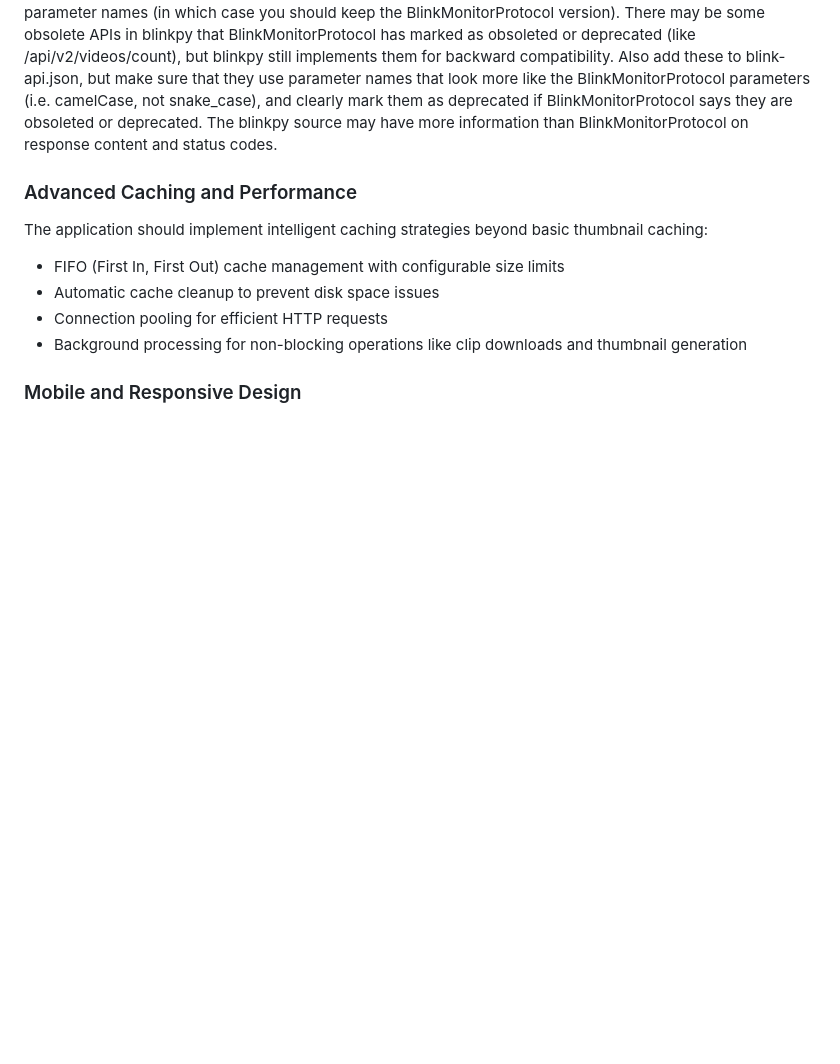
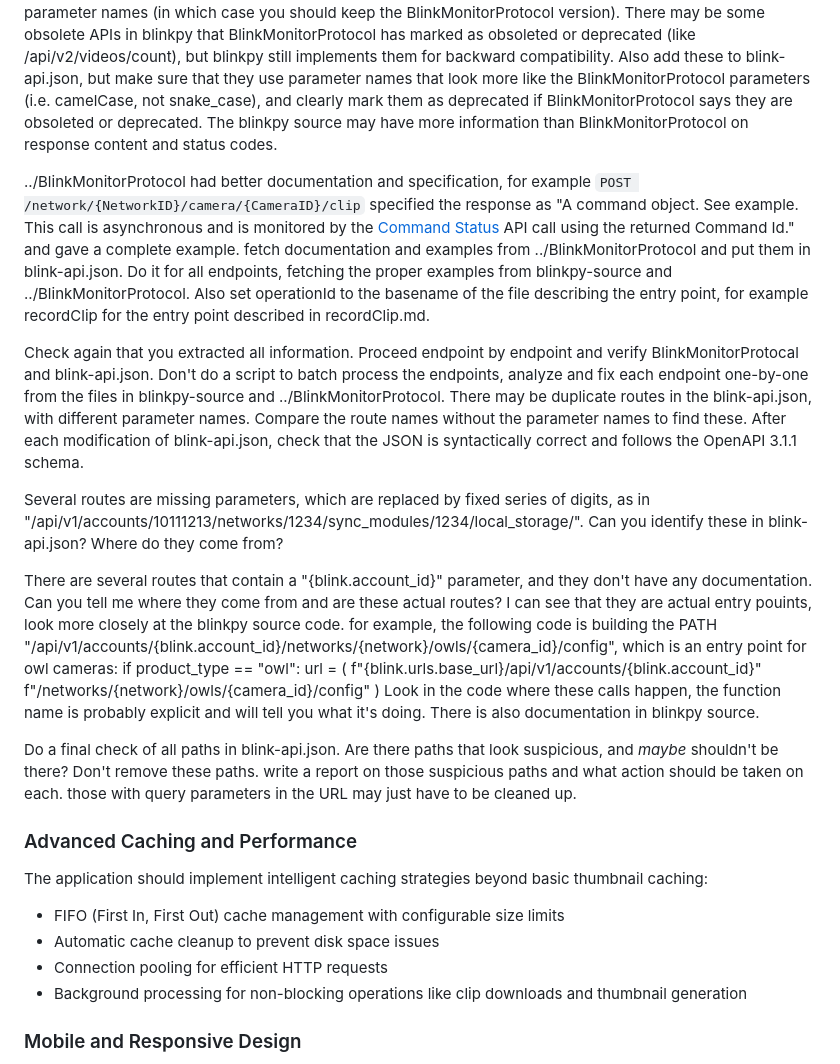
Before and after one commit to devernay/blinkpy-flask, a Markdown page: IMPLEMENTATION.md, the part around the change. Drawn GitHub-style; blank space fills up the shorter version.

```diff
--- a/IMPLEMENTATION.md
+++ b/IMPLEMENTATION.md
@@ -190,6 +190,22 @@ Don't forget that the application API is described in api.json, and the Blink AP
 
 Verify again that blink-api.json, blinkpy-source, and ../BlinkMonitorProtocol are consistent and describe the same API. blink-api.json should have as much detail as possible, including documentation. Since blinkpy does not implement everything in ../BlinkMonitorProtocol, you should consider ../BlinkMonitorProtocol as the source of truth for completing blink-api.json. Also add examples from BlinkMonitorProtocol to blink-api.json, and make sure that there are no changes to blink-api.json that are just reformating the JSON (e.g. single-line lists become multi-line). Be careful that there may be the same endpoints in blinkpy and BlinkMonitorProtocol with different parameter names (in which case you should keep the BlinkMonitorProtocol version). There may be some obsolete APIs in blinkpy that BlinkMonitorProtocol has marked as obsoleted or deprecated (like /api/v2/videos/count), but blinkpy still implements them for backward compatibility. Also add these to blink-api.json, but make sure that they use parameter names that look more like the BlinkMonitorProtocol parameters (i.e. camelCase, not snake_case), and clearly mark them as deprecated if BlinkMonitorProtocol says they are obsoleted or deprecated. The blinkpy source may have more information than BlinkMonitorProtocol on response content and status codes.
 
+../BlinkMonitorProtocol had better documentation and specification, for example `POST /network/{NetworkID}/camera/{CameraID}/clip` specified the response as "A command object.  See example.  This call is asynchronous and is monitored by the [Command Status](../network/command.md) API call using the returned Command Id." and gave a complete example. fetch documentation and examples from ../BlinkMonitorProtocol and put them in blink-api.json. Do it for all endpoints, fetching the proper examples from blinkpy-source and ../BlinkMonitorProtocol. Also set operationId to the basename of the file describing the entry point, for example recordClip for the entry point described in recordClip.md.
+
+Check again that you extracted all information. Proceed endpoint by endpoint and verify BlinkMonitorProtocal and blink-api.json. Don't do a script to batch process the endpoints, analyze and fix each endpoint one-by-one from the files in blinkpy-source and ../BlinkMonitorProtocol. There may be duplicate routes in the blink-api.json, with different parameter names. Compare the route names without the parameter names to find these. After each modification of blink-api.json, check that the JSON is syntactically correct and follows the OpenAPI 3.1.1 schema.
+
+Several routes are missing parameters, which are replaced by fixed series of digits, as in "/api/v1/accounts/10111213/networks/1234/sync_modules/1234/local_storage/". Can you identify these in blink-api.json? Where do they come from?
+
+There are several routes that contain a "{blink.account_id}" parameter, and they don't have any documentation. Can you tell me where they come from and are these actual routes? I can see that they are actual entry pouints, look more closely at the blinkpy source code. for example, the following code is building the PATH "/api/v1/accounts/{blink.account_id}/networks/{network}/owls/{camera_id}/config", which is an entry point for owl cameras:
+    if product_type == "owl":
+        url = (
+            f"{blink.urls.base_url}/api/v1/accounts/{blink.account_id}"
+            f"/networks/{network}/owls/{camera_id}/config"
+        )
+Look in the code where these calls happen, the function name is probably explicit and will tell you what it's doing.  There is also documentation in blinkpy source.
+
+Do a final check of all paths in blink-api.json. Are there paths that look suspicious, and *maybe* shouldn't be there? Don't remove these paths. write a report on those suspicious paths and what action should be taken on each. those with query parameters in the URL may just have to be cleaned up.
+
 ### Advanced Caching and Performance
 
 The application should implement intelligent caching strategies beyond basic thumbnail caching:
```
